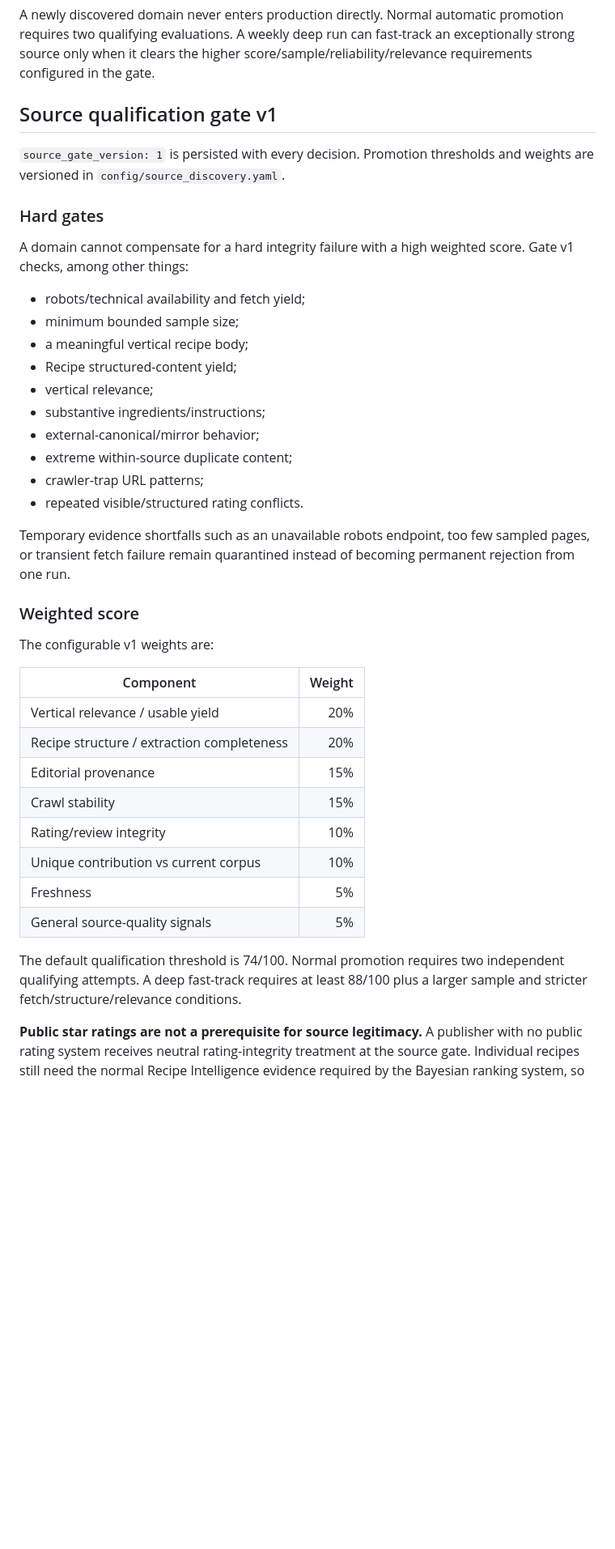
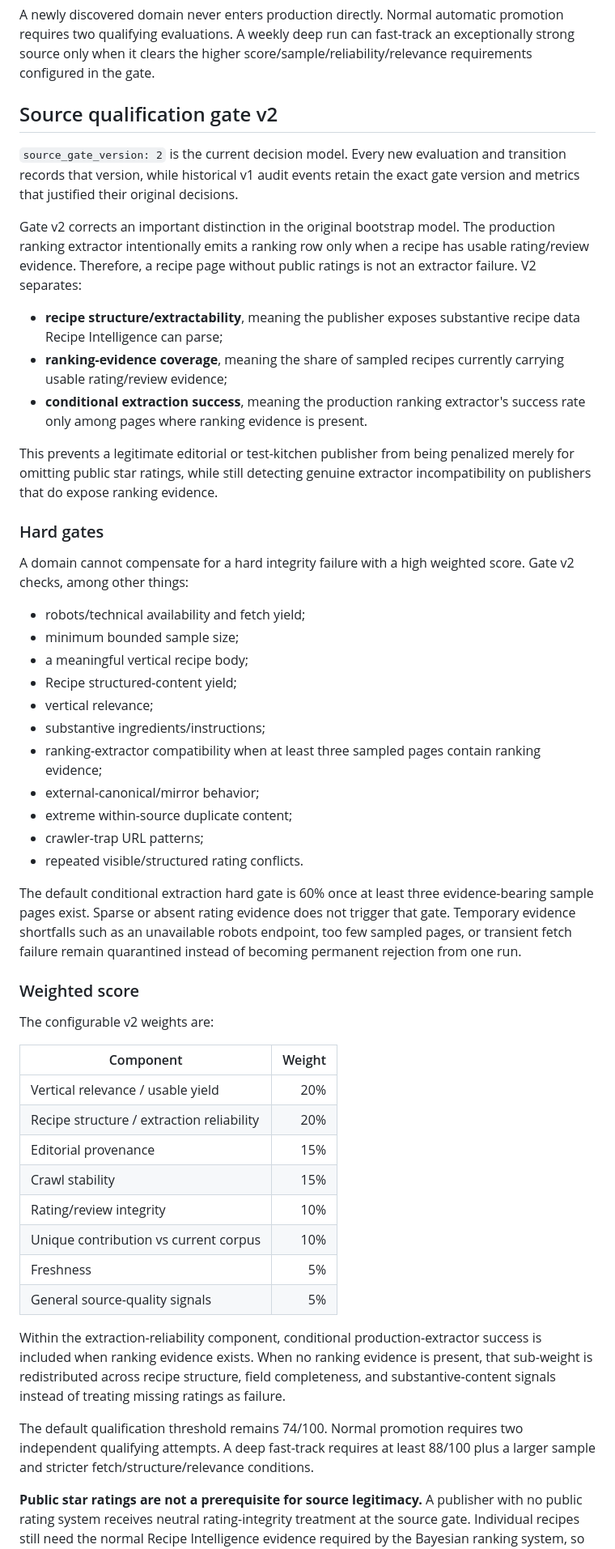
Before and after one commit to Chaseagle96/Air-Fryer-Recipes, a Markdown page: SOURCE_DISCOVERY.md, the part around one of its changes. Shown at 81% size. Rendered like a GitHub page; blank space fills up the shorter version.

Commit message:
Document source qualification gate v2

```diff
--- a/SOURCE_DISCOVERY.md
+++ b/SOURCE_DISCOVERY.md
@@ -110,13 +110,21 @@ DISCOVERED -> CANDIDATE -> QUARANTINED -> QUALIFIED -> PROMOTED -> ACTIVE
 
 A newly discovered domain never enters production directly. Normal automatic promotion requires two qualifying evaluations. A weekly deep run can fast-track an exceptionally strong source only when it clears the higher score/sample/reliability/relevance requirements configured in the gate.
 
-## Source qualification gate v1
+## Source qualification gate v2
 
-`source_gate_version: 1` is persisted with every decision. Promotion thresholds and weights are versioned in `config/source_discovery.yaml`.
+`source_gate_version: 2` is the current decision model. Every new evaluation and transition records that version, while historical v1 audit events retain the exact gate version and metrics that justified their original decisions.
+
+Gate v2 corrects an important distinction in the original bootstrap model. The production ranking extractor intentionally emits a ranking row only when a recipe has usable rating/review evidence. Therefore, a recipe page without public ratings is not an extractor failure. V2 separates:
+
+- **recipe structure/extractability**, meaning the publisher exposes substantive recipe data Recipe Intelligence can parse;
+- **ranking-evidence coverage**, meaning the share of sampled recipes currently carrying usable rating/review evidence;
+- **conditional extraction success**, meaning the production ranking extractor's success rate only among pages where ranking evidence is present.
+
+This prevents a legitimate editorial or test-kitchen publisher from being penalized merely for omitting public star ratings, while still detecting genuine extractor incompatibility on publishers that do expose ranking evidence.
 
 ### Hard gates
 
-A domain cannot compensate for a hard integrity failure with a high weighted score. Gate v1 checks, among other things:
+A domain cannot compensate for a hard integrity failure with a high weighted score. Gate v2 checks, among other things:
 
 - robots/technical availability and fetch yield;
 - minimum bounded sample size;
@@ -124,21 +132,22 @@ A domain cannot compensate for a hard integrity failure with a high weighted sco
 - Recipe structured-content yield;
 - vertical relevance;
 - substantive ingredients/instructions;
+- ranking-extractor compatibility when at least three sampled pages contain ranking evidence;
 - external-canonical/mirror behavior;
 - extreme within-source duplicate content;
 - crawler-trap URL patterns;
 - repeated visible/structured rating conflicts.
 
-Temporary evidence shortfalls such as an unavailable robots endpoint, too few sampled pages, or transient fetch failure remain quarantined instead of becoming permanent rejection from one run.
+The default conditional extraction hard gate is 60% once at least three evidence-bearing sample pages exist. Sparse or absent rating evidence does not trigger that gate. Temporary evidence shortfalls such as an unavailable robots endpoint, too few sampled pages, or transient fetch failure remain quarantined instead of becoming permanent rejection from one run.
 
 ### Weighted score
 
-The configurable v1 weights are:
+The configurable v2 weights are:
 
 | Component | Weight |
 |---|---:|
 | Vertical relevance / usable yield | 20% |
-| Recipe structure / extraction completeness | 20% |
+| Recipe structure / extraction reliability | 20% |
 | Editorial provenance | 15% |
 | Crawl stability | 15% |
 | Rating/review integrity | 10% |
@@ -146,7 +155,9 @@ The configurable v1 weights are:
 | Freshness | 5% |
 | General source-quality signals | 5% |
 
-The default qualification threshold is 74/100. Normal promotion requires two independent qualifying attempts. A deep fast-track requires at least 88/100 plus a larger sample and stricter fetch/structure/relevance conditions.
+Within the extraction-reliability component, conditional production-extractor success is included when ranking evidence exists. When no ranking evidence is present, that sub-weight is redistributed across recipe structure, field completeness, and substantive-content signals instead of treating missing ratings as failure.
+
+The default qualification threshold remains 74/100. Normal promotion requires two independent qualifying attempts. A deep fast-track requires at least 88/100 plus a larger sample and stricter fetch/structure/relevance conditions.
 
 **Public star ratings are not a prerequisite for source legitimacy.** A publisher with no public rating system receives neutral rating-integrity treatment at the source gate. Individual recipes still need the normal Recipe Intelligence evidence required by the Bayesian ranking system, so source trust cannot manufacture recipe-rating evidence.
 
```
Also changed, not shown: other parts of SOURCE_DISCOVERY.md (+8 -3 lines).
